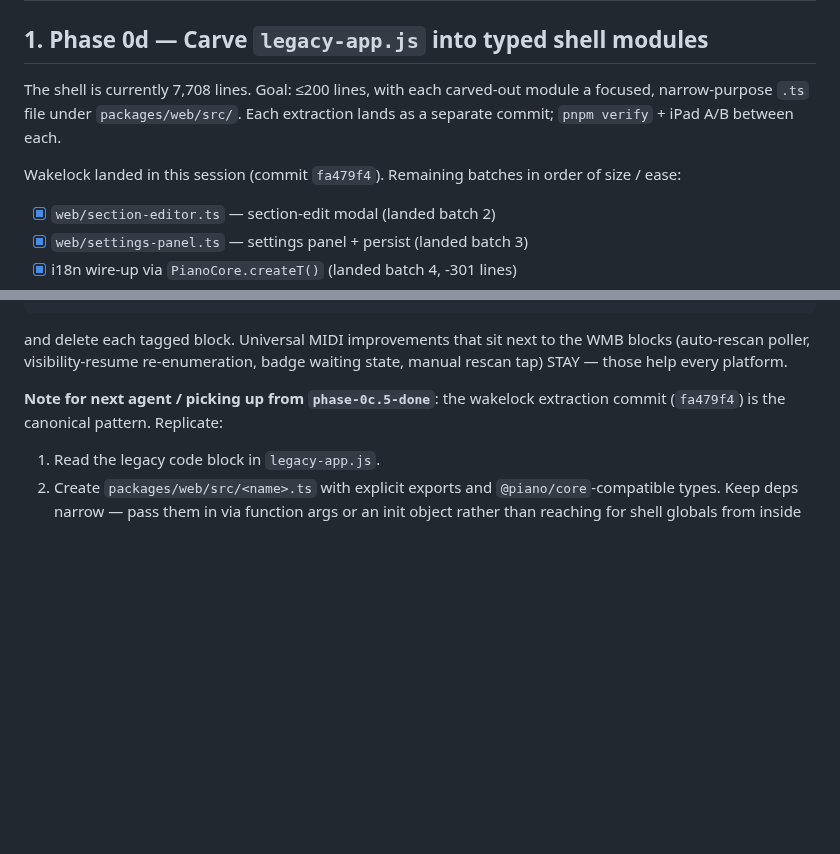
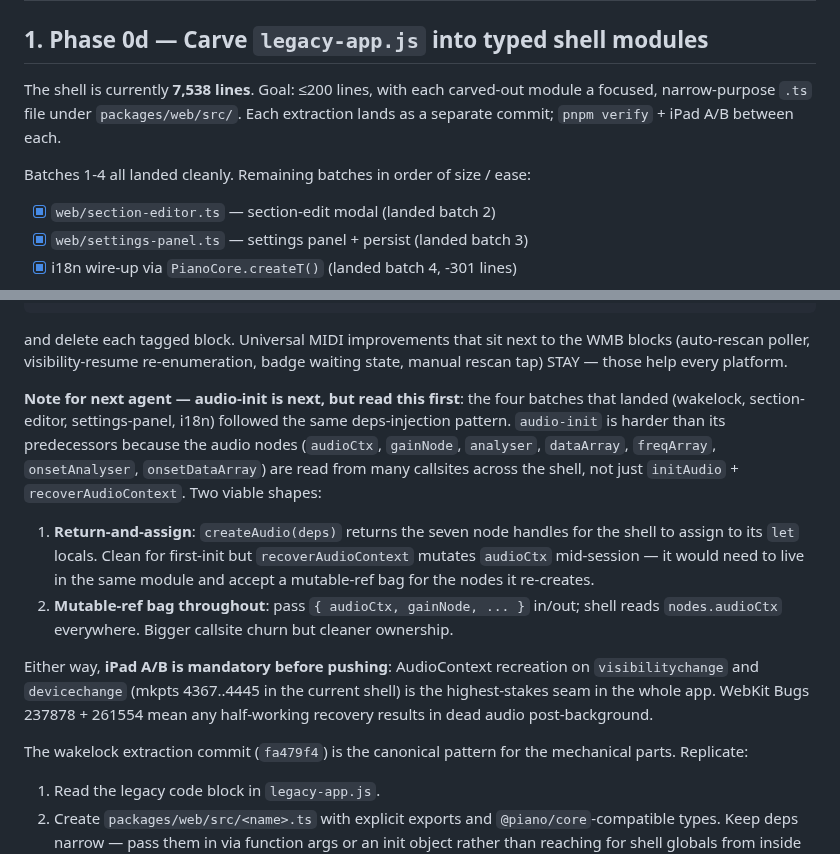
Before and after one commit to atariryuma/PianoVisualizer, a Markdown page: NEXT.md, 2 parts joined by grey strips. GitHub-like rendering; blank space fills up the shorter version.

Commit message:
docs(legacy): NEXT.md — phase 0d batch 4 landed, audio-init guidance for next agent
Bumps the legacy-app.js line count to 7,538 (-301 from batch 4). Adds a
warning section for whoever picks up batch 5 (audio-init): the audio
nodes are widely read across the shell, so the deps-injection pattern
that worked cleanly for wakelock / section-editor / settings-panel /
i18n needs adaptation. Two viable shapes documented + reminder that
iPad A/B is mandatory before push (WebKit Bugs 237878 + 261554 mean
half-working recovery = dead audio post-background).

Co-Authored-By: Claude Opus 4.7 (1M context) <noreply@anthropic.com>

```diff
--- a/NEXT.md
+++ b/NEXT.md
@@ -84,12 +84,11 @@ packages.)
 
 ## 1. Phase 0d — Carve `legacy-app.js` into typed shell modules
 
-The shell is currently 7,708 lines. Goal: ≤200 lines, with each carved-out
+The shell is currently **7,538 lines**. Goal: ≤200 lines, with each carved-out
 module a focused, narrow-purpose `.ts` file under `packages/web/src/`. Each
 extraction lands as a separate commit; `pnpm verify` + iPad A/B between each.
 
-Wakelock landed in this session (commit `fa479f4`). Remaining batches in order
-of size / ease:
+Batches 1-4 all landed cleanly. Remaining batches in order of size / ease:
 
 - [x] `web/section-editor.ts` — section-edit modal (landed batch 2)
 - [x] `web/settings-panel.ts` — settings panel + persist (landed batch 3)
@@ -128,8 +127,29 @@ and delete each tagged block. Universal MIDI improvements that sit next to the
 WMB blocks (auto-rescan poller, visibility-resume re-enumeration, badge waiting
 state, manual rescan tap) STAY — those help every platform.
 
-**Note for next agent / picking up from `phase-0c.5-done`**: the wakelock
-extraction commit (`fa479f4`) is the canonical pattern. Replicate:
+**Note for next agent — audio-init is next, but read this first**: the four
+batches that landed (wakelock, section-editor, settings-panel, i18n) followed
+the same deps-injection pattern. `audio-init` is harder than its predecessors
+because the audio nodes (`audioCtx`, `gainNode`, `analyser`, `dataArray`,
+`freqArray`, `onsetAnalyser`, `onsetDataArray`) are read from many callsites
+across the shell, not just `initAudio` + `recoverAudioContext`. Two viable
+shapes:
+
+1. **Return-and-assign**: `createAudio(deps)` returns the seven node handles for
+   the shell to assign to its `let` locals. Clean for first-init but
+   `recoverAudioContext` mutates `audioCtx` mid-session — it would need to live
+   in the same module and accept a mutable-ref bag for the nodes it re-creates.
+2. **Mutable-ref bag throughout**: pass `{ audioCtx, gainNode, ... }` in/out;
+   shell reads `nodes.audioCtx` everywhere. Bigger callsite churn but cleaner
+   ownership.
+
+Either way, **iPad A/B is mandatory before pushing**: AudioContext recreation on
+`visibilitychange` and `devicechange` (mkpts 4367..4445 in the current shell) is
+the highest-stakes seam in the whole app. WebKit Bugs 237878 + 261554 mean any
+half-working recovery results in dead audio post-background.
+
+The wakelock extraction commit (`fa479f4`) is the canonical pattern for the
+mechanical parts. Replicate:
 
 1. Read the legacy code block in `legacy-app.js`.
 2. Create `packages/web/src/<name>.ts` with explicit exports and
```
